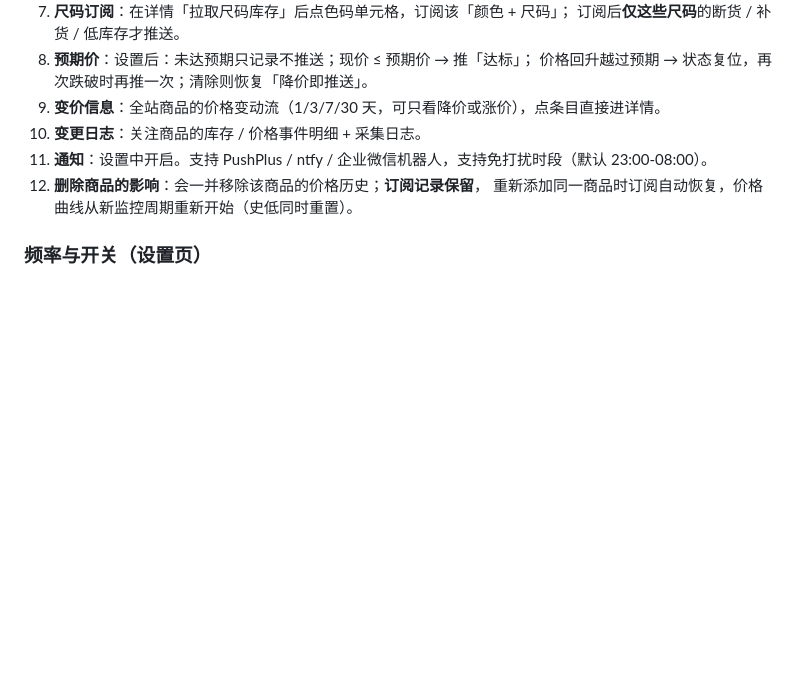
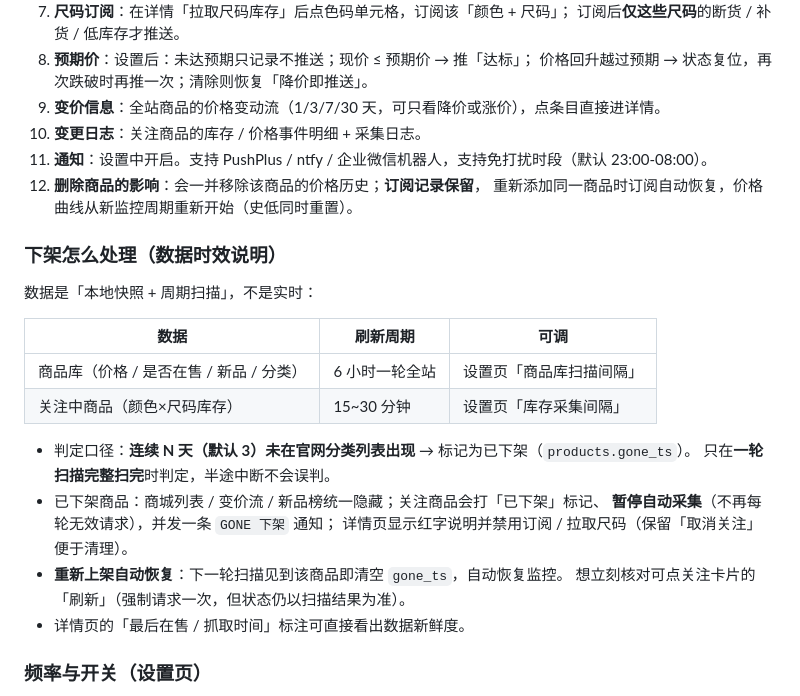
Before and after one commit to fanmu95/uniqlo-monitor, a Markdown page: README.md, the part around the change. Drawn GitHub-style; blank space fills up the shorter version.

Commit message:
docs: README 增补「下架怎么处理」数据时效与恢复口径

```diff
--- a/README.md
+++ b/README.md
@@ -92,6 +92,24 @@ docker run -d --name uniqlo-monitor \
 12. **删除商品的影响**：会一并移除该商品的价格历史；**订阅记录保留**，
     重新添加同一商品时订阅自动恢复，价格曲线从新监控周期重新开始（史低同时重置）。
 
+### 下架怎么处理（数据时效说明）
+
+数据是「本地快照 + 周期扫描」，不是实时：
+
+| 数据 | 刷新周期 | 可调 |
+|---|---|---|
+| 商品库（价格 / 是否在售 / 新品 / 分类） | 6 小时一轮全站 | 设置页「商品库扫描间隔」 |
+| 关注中商品（颜色×尺码库存） | 15~30 分钟 | 设置页「库存采集间隔」 |
+
+- 判定口径：**连续 N 天（默认 3）未在官网分类列表出现** → 标记为已下架（`products.gone_ts`）。
+  只在**一轮扫描完整扫完**时判定，半途中断不会误判。
+- 已下架商品：商城列表 / 变价流 / 新品榜统一隐藏；关注商品会打「已下架」标记、
+  **暂停自动采集**（不再每轮无效请求），并发一条 `GONE 下架` 通知；
+  详情页显示红字说明并禁用订阅 / 拉取尺码（保留「取消关注」便于清理）。
+- **重新上架自动恢复**：下一轮扫描见到该商品即清空 `gone_ts`，自动恢复监控。
+  想立刻核对可点关注卡片的「刷新」（强制请求一次，但状态仍以扫描结果为准）。
+- 详情页的「最后在售 / 抓取时间」标注可直接看出数据新鲜度。
+
 ### 频率与开关（设置页）
 
 - **商品库扫描间隔**（默认 360 分钟）：全站翻页 ≈ 78 次请求，1 req/s 限速 ≈ 1.5 分钟
```
